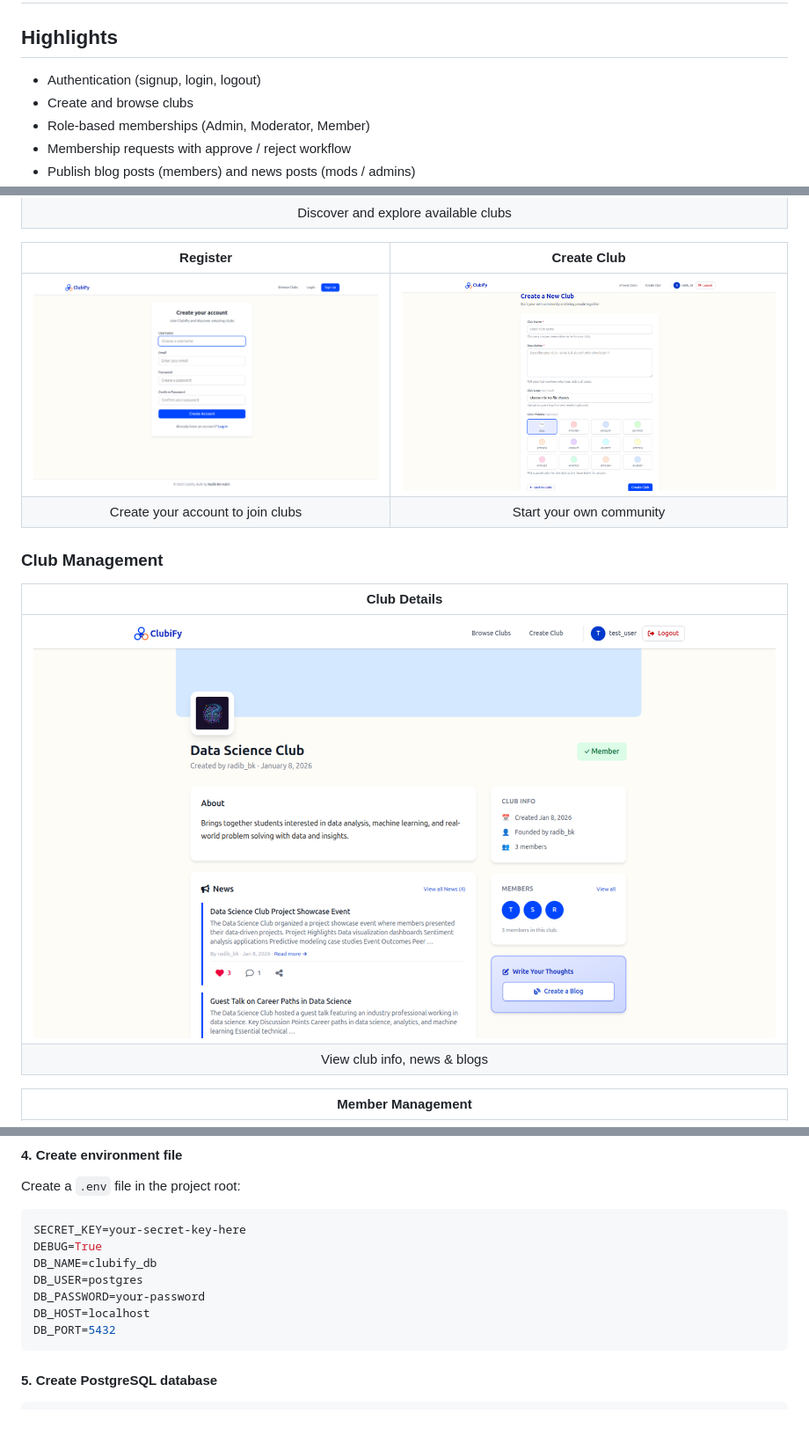
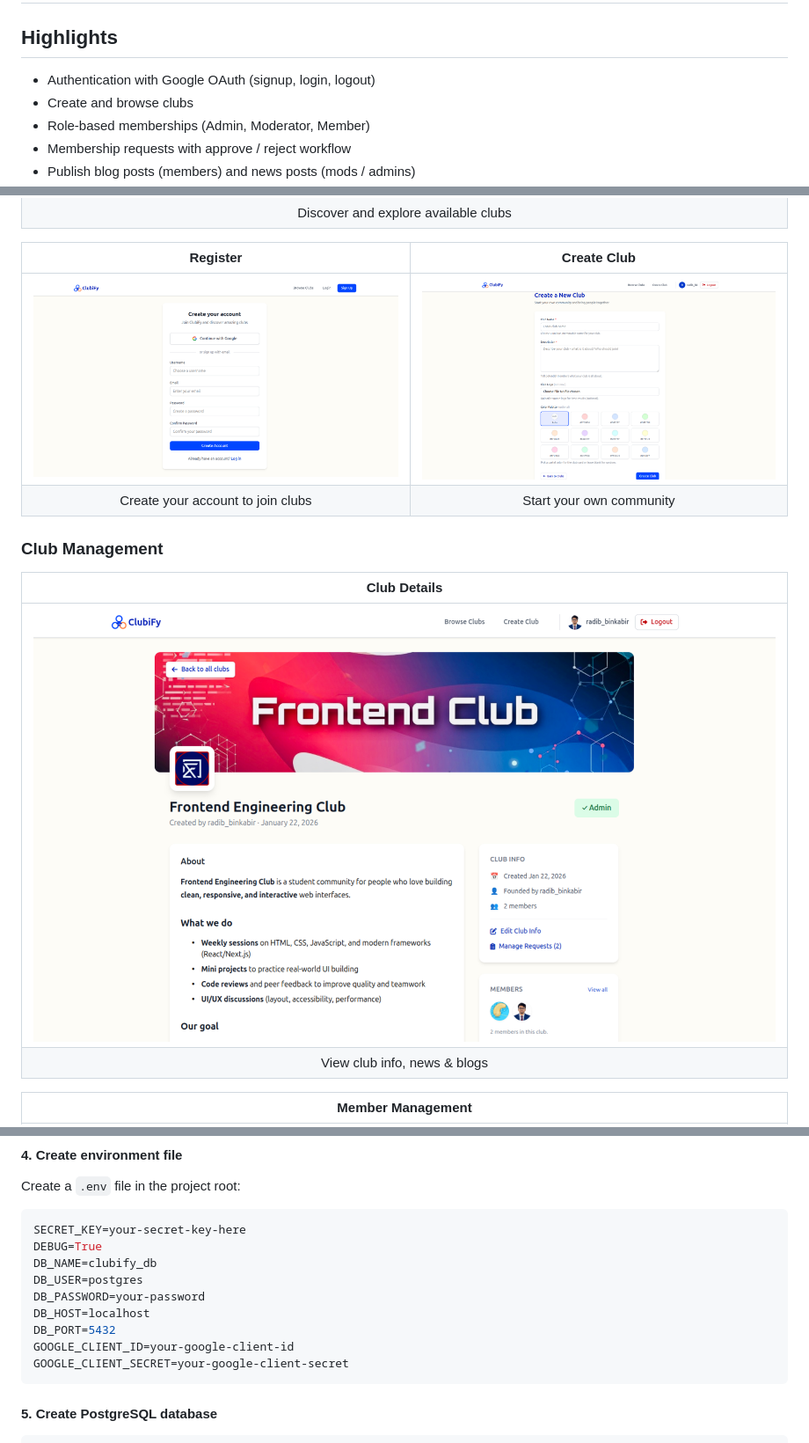
Before and after one commit to Radib-BK/ClubiFy, a Markdown page: README.md, 3 parts joined by grey strips. Shown: that part at 88% size. Drawn GitHub-style; pictures changed too: screenshots/club-details.png, screenshots/registration.png; blank space fills up the shorter version.

````diff
--- a/README.md
+++ b/README.md
@@ -18,7 +18,7 @@
 
 
 ## Highlights
-- Authentication (signup, login, logout)
+- Authentication with Google OAuth (signup, login, logout)
 - Create and browse clubs
 - Role-based memberships (Admin, Moderator, Member)
 - Membership requests with approve / reject workflow
@@ -158,6 +158,8 @@ DB_USER=postgres
 DB_PASSWORD=your-password
 DB_HOST=localhost
 DB_PORT=5432
+GOOGLE_CLIENT_ID=your-google-client-id
+GOOGLE_CLIENT_SECRET=your-google-client-secret
 ```
 
 #### 5. Create PostgreSQL database
````
